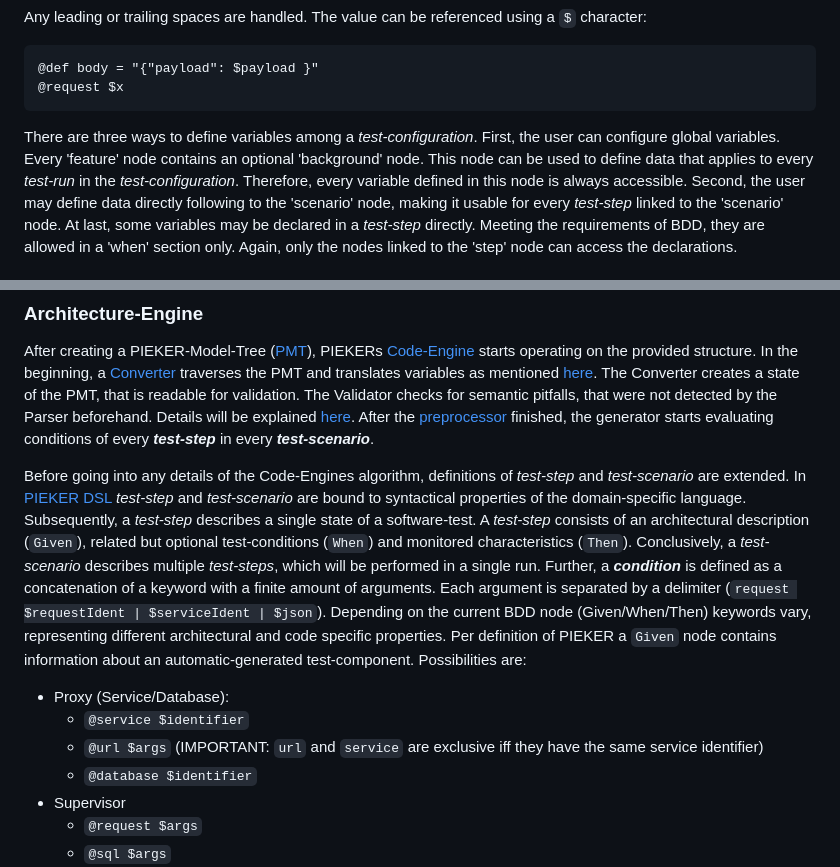
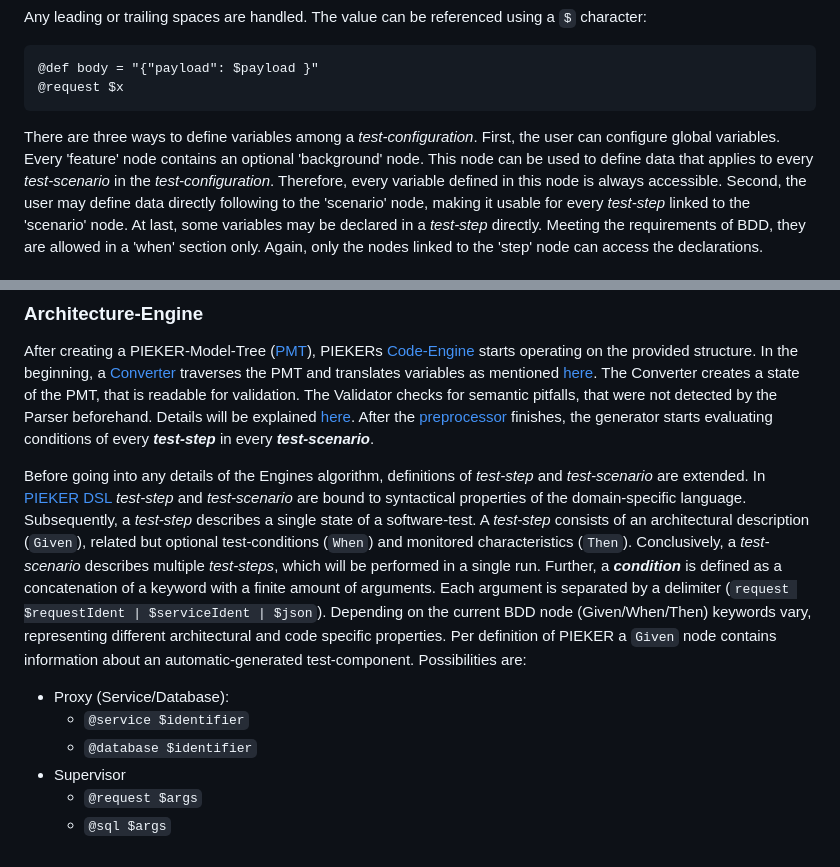
Before and after one commit to PIEKER/Pieker, a Markdown page: dsl/README.md, 2 parts joined by grey strips. Rendered like a GitHub page.

````diff
--- a/dsl/README.md
+++ b/dsl/README.md
@@ -79,7 +78,7 @@ Any leading or trailing spaces are handled. The value can be referenced using a
 ```
 There are three ways to define variables among a _test-configuration_. First,
 the user can configure global variables. Every 'feature' node contains an optional 'background' node. This node can be used
-to define data that applies to every _test-run_ in the _test-configuration_. Therefore, every variable defined in this node
+to define data that applies to every _test-scenario_ in the _test-configuration_. Therefore, every variable defined in this node
 is always accessible. Second, the user may define data directly following to the 'scenario' node, making it usable for
 every _test-step_ linked to the 'scenario' node. At last, some variables may be declared in a _test-step_ directly. Meeting the
 requirements of BDD, they are allowed in a 'when' section only. Again, only the nodes linked to the 'step' node can access
@@ -192,9 +191,9 @@ operating on the provided structure. In the beginning, a [Converter](./src/main/
 traverses the PMT and translates variables as mentioned [here](#variables). The Converter creates a state of the PMT,
 that is readable for validation. The Validator checks for semantic pitfalls, that were not detected by the Parser beforehand.
 Details will be explained [here](#validator). After the [preprocessor](./src/main/java/pieker/dsl/architecture/preprocessor/)
-finished, the generator starts evaluating conditions of every _**test-step**_ in every _**test-scenario**_.
+finishes, the generator starts evaluating conditions of every _**test-step**_ in every _**test-scenario**_.
 
-Before going into any details of the Code-Engines algorithm, definitions of _test-step_ and _test-scenario_ are extended.
+Before going into any details of the Engines algorithm, definitions of _test-step_ and _test-scenario_ are extended.
 In [PIEKER DSL](#pieker---dsl) _test-step_ and _test-scenario_ are bound to syntactical properties of the domain-specific
 language. Subsequently, a _test-step_ describes a single state of a software-test. A _test-step_ consists of an
 architectural description (`Given`), related but optional test-conditions (`When`) and monitored characteristics (`Then`).
@@ -205,7 +204,6 @@ keywords vary, representing different architectural and code specific properties
 node contains information about an automatic-generated test-component. Possibilities are:
 - Proxy (Service/Database):
   - `@service $identifier`
-  - `@url $args` (IMPORTANT: `url` and `service` are exclusive iff they have the same service identifier)
   - `@database $identifier`
 - Supervisor
   - `@request $args`
````
Also changed, not shown: other parts of dsl/README.md (+17 -18 lines).
